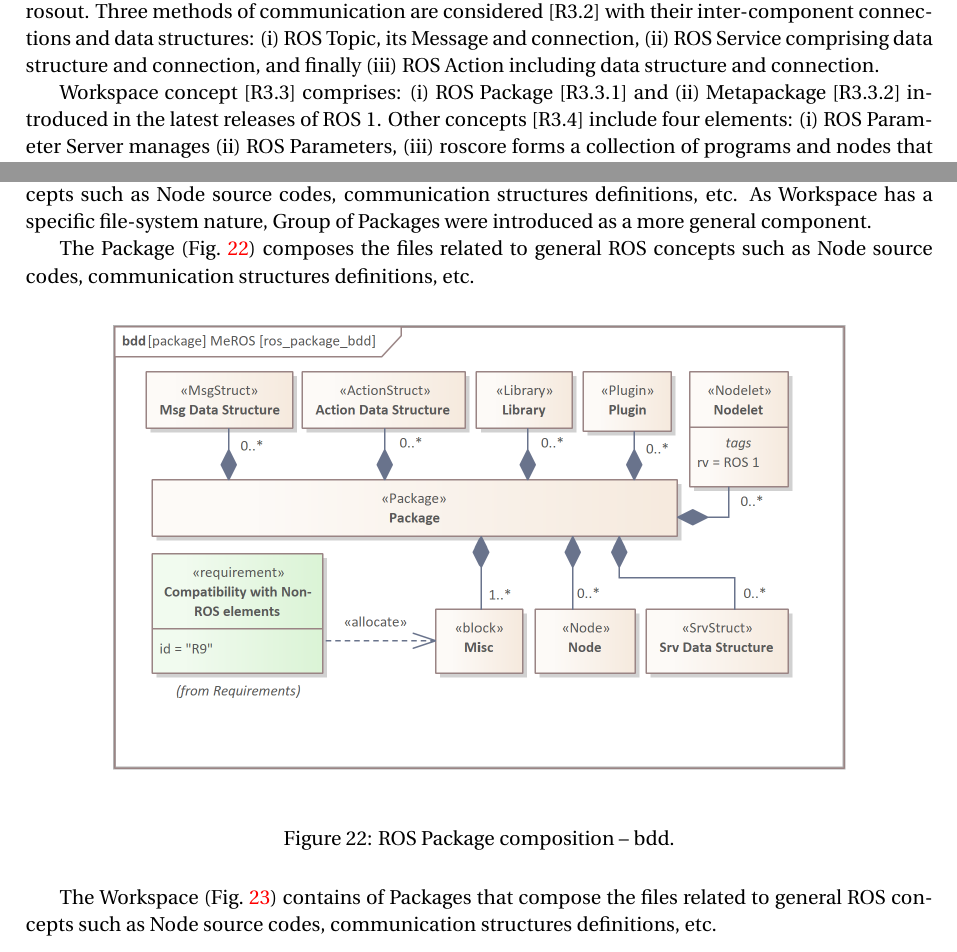
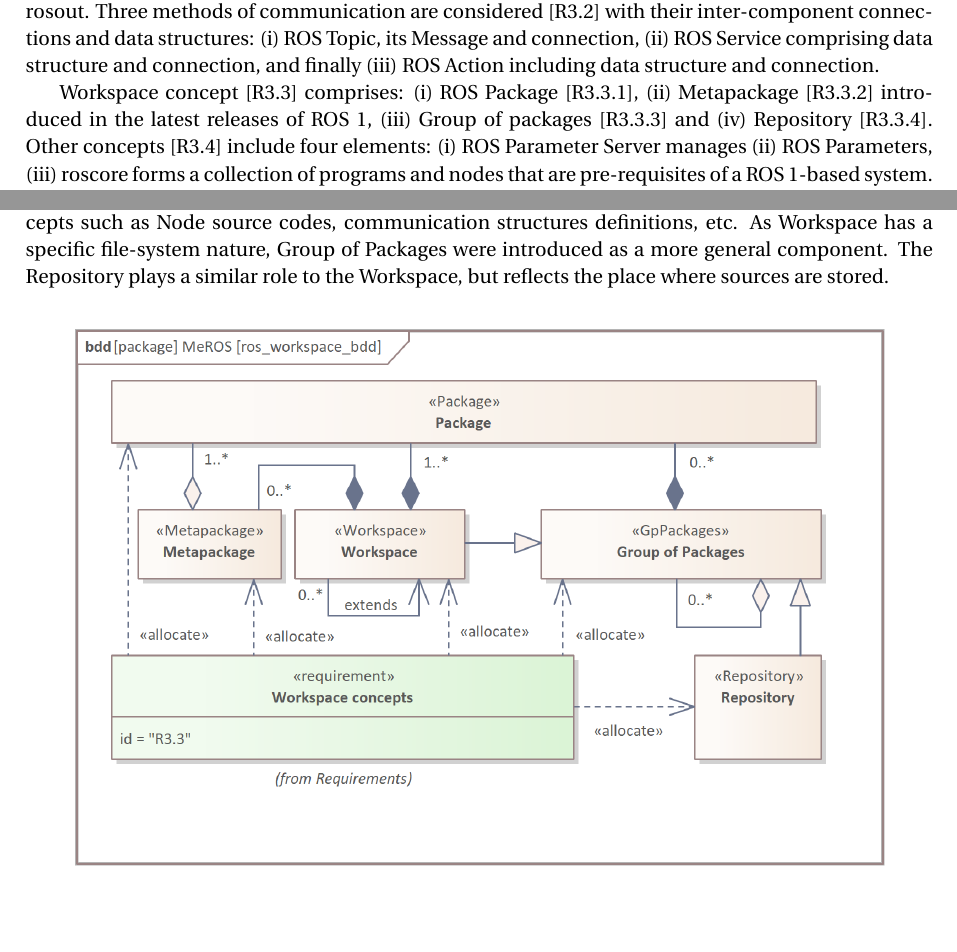
Before and after one commit to twiniars/MeROS, a LaTeX paper (meros-1.1/meros-1.1.tex): two parts of pages 4 and 15 of 30 before the commit and two parts of pages 4 and 15 of 29 after it, joined at a grey line, cut so that both start at the same text. Compiled offline with pdfLaTeX.

Commit message:
meros 1.1  Introduction of <<Repository>> and a specialisation of <<GpPackages>> #11

```diff
--- a/meros-1.1/meros-1.1.tex
+++ b/meros-1.1/meros-1.1.tex
@@ -185,7 +185,7 @@
 %		\caption{Communication concepts requirements.}
 %		\label{fig:communication_concepts_req}
 %	\end{figure}
-	Workspace concept [R3.3] comprises: (i) ROS Package [R3.3.1] and (ii) Metapackage [R3.3.2] introduced in the latest releases of ROS~1.
+	Workspace concept [R3.3] comprises: (i) ROS Package [R3.3.1], (ii) Metapackage [R3.3.2] introduced in the latest releases of ROS~1, (iii) Group of packages [R3.3.3] and (iv) Repository [R3.3.4].
 %
 %	\begin{figure}[H]
 %		\centering
@@ -469,25 +469,7 @@
 		\label{fig:ros_package_bdd}
 	\end{figure}
 
-	\pagebreak
-
-
-	The Workspace (Fig.~\ref{fig:ros_workspace_bdd}) contains of Packages that compose the files related to general ROS concepts such as Node source codes, communication structures definitions, etc. As Workspace has a specific file-system nature, Group of Packages were introduced as a more general component.
-
-
-	The Package (Fig.~\ref{fig:ros_package_bdd}) composes the files related to general ROS concepts such as Node source codes, communication structures definitions, etc.
-
-
-	\begin{figure}[H]
-		\centering
-		\begin{center}
-			{\includegraphics[scale=1.0]{img/meros_pkg/ros_package_bdd.png}}
-		\end{center}
-		\caption{ROS Package composition -- bdd.}
-		\label{fig:ros_package_bdd}
-	\end{figure}
-
-	The Workspace (Fig.~\ref{fig:ros_workspace_bdd}) contains of Packages that compose the files related to general ROS concepts such as Node source codes, communication structures definitions, etc.
+	The Workspace (Fig.~\ref{fig:ros_workspace_bdd}) contains of Packages that compose the files related to general ROS concepts such as Node source codes, communication structures definitions, etc. As Workspace has a specific file-system nature, Group of Packages were introduced as a more general component. The Repository plays a similar role to the Workspace, but reflects the place where sources are stored.
 
 
 	\begin{figure}[H]
```
Also changed, not shown: meros-1.1/img/meros_pkg/ros_workspace_bdd.png, meros-1.1/img/requirement_pkg/workspace_concepts_req.png, meros-1.1/meros-1.1.pdf, meros-1.1/meros-1.1.tex (13 more changed lines), 1 other file.
